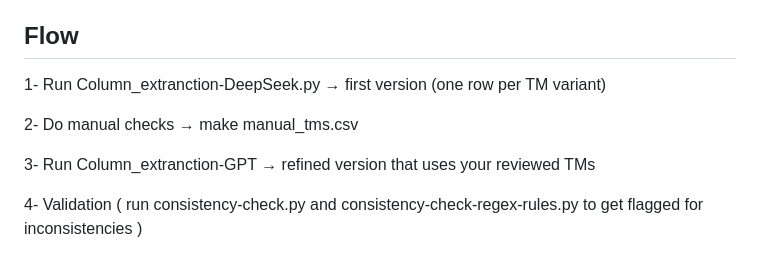
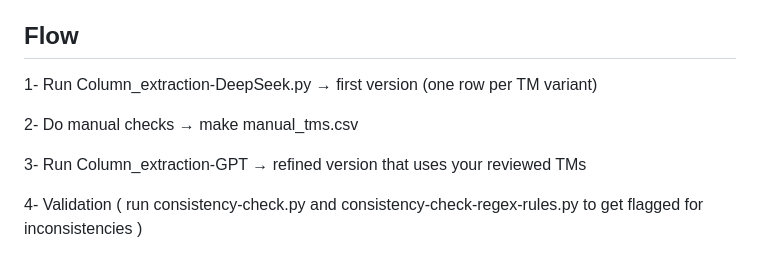
Before and after one commit to Amii-Applied-AI/amii-cell-ag-tools, a Markdown page: protein-thermostability-data-tools/README.md, the part around the change. Rendered like a GitHub page.

Commit message:
Minor spelling in README

```diff
--- a/protein-thermostability-data-tools/README.md
+++ b/protein-thermostability-data-tools/README.md
@@ -16,11 +16,11 @@ The resulting dataset provides the essential foundation for safety evaluation, p
 
 ## Flow
 
-1- Run Column_extranction-DeepSeek.py → first version (one row per TM variant)
+1- Run Column_extraction-DeepSeek.py → first version (one row per TM variant)
 
 2- Do manual checks → make manual_tms.csv
 
-3- Run Column_extranction-GPT → refined version that uses your reviewed TMs
+3- Run Column_extraction-GPT → refined version that uses your reviewed TMs
 
 4- Validation ( run consistency-check.py and consistency-check-regex-rules.py to get flagged for inconsistencies )
 
```
